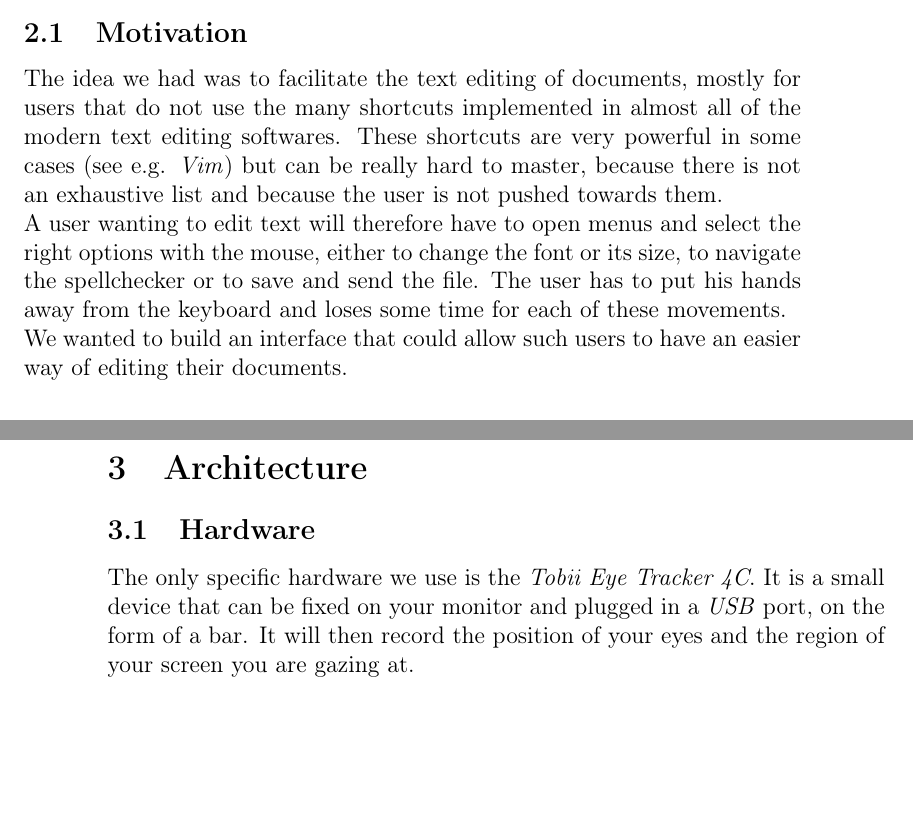
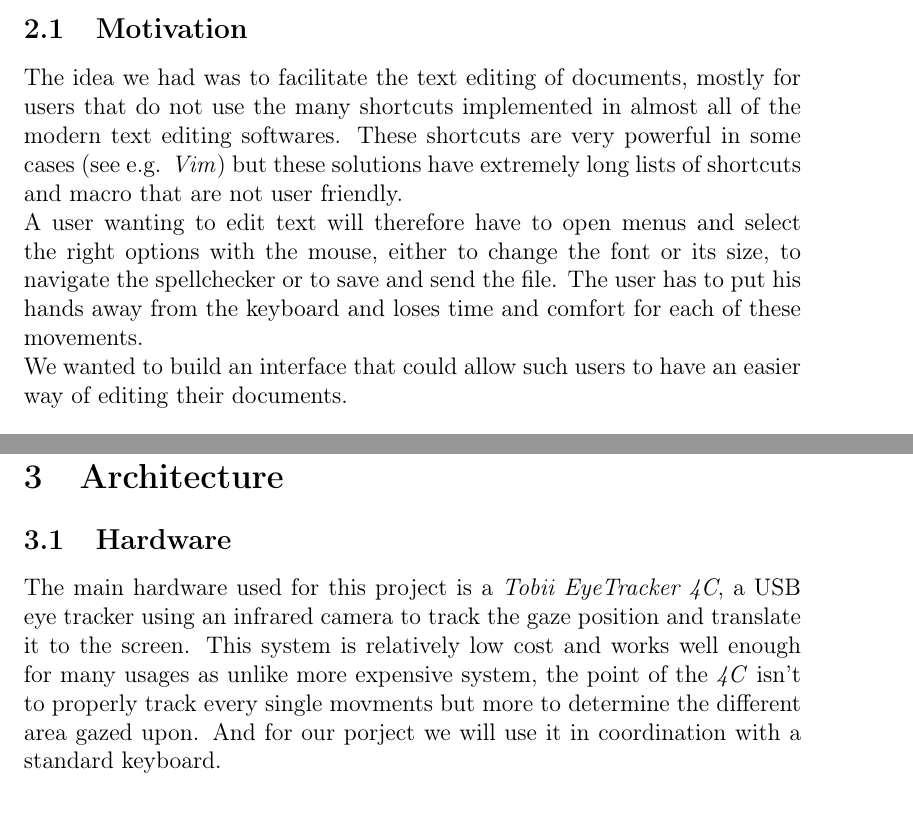
Before and after one commit to Yesat/E.A.T., a LaTeX document (report/report.tex): two parts of pages 3 and 4 of 6 before the commit and two parts of pages 3 and 5 of 7 after it, joined at a grey line, cut so that both start at the same text, the shorter picture padded with empty space. Compiled offline with pdfLaTeX.

Commit message:
Small changes in the report

```diff
--- a/report/report.tex
+++ b/report/report.tex
@@ -58,8 +58,8 @@ During the \textit{Future User Interfaces} course at the University of Fribourg,
 \section{Outline}
 
 \subsection{Motivation}
-The idea we had was to facilitate the text editing of documents, mostly for users that do not use the many shortcuts implemented in almost all of the modern text editing softwares. These shortcuts are very powerful in some cases (see e.g. \textit{Vim}) but can be really hard to master, because there is not an exhaustive list and because the user is not pushed towards them. \\
-A user wanting to edit text will therefore have to open menus and select the right options with the mouse, either to change the font or its size, to navigate the spellchecker or to save and send the file. The user has to put his hands away from the keyboard and loses some time for each of these movements. \\
+The idea we had was to facilitate the text editing of documents, mostly for users that do not use the many shortcuts implemented in almost all of the modern text editing softwares. These shortcuts are very powerful in some cases (see e.g. \textit{Vim}) but these solutions have extremely long lists of shortcuts and macro that are not user friendly.\\
+A user wanting to edit text will therefore have to open menus and select the right options with the mouse, either to change the font or its size, to navigate the spellchecker or to save and send the file. The user has to put his hands away from the keyboard and loses time and comfort for each of these movements. \\
 We wanted to build an interface that could allow such users to have an easier way of editing their documents.
 
 \subsection{Concept}
@@ -81,7 +81,8 @@ We use \textit{decision-level fusion}: we merge lately the two modalities (the g
 \section{Architecture}
 
 \subsection{Hardware}
-The only specific hardware we use is the \textit{Tobii Eye Tracker 4C}. It is a small device that can be fixed on your monitor and plugged in a \textit{USB} port, on the form of a bar. It will then record the position of your eyes and the region of your screen you are gazing at.
+The main hardware used for this project is a \textit{Tobii EyeTracker 4C}, a USB eye tracker using an infrared camera to track the gaze position and translate it to the screen. This system is relatively low cost and works well enough for many usages as unlike more expensive system, the point of the \textit{4C} isn't to properly track every single movments but more to determine the different area gazed upon.
+And for our porject we will use it in coordination with a standard keyboard.
 
 \subsection{Software}
 To be able to access the \textit{Tobii} gaze data, we used the \textit{Tobii Core Standard Development Kit}\footnote{https://developer.tobii.com/tobii-core-sdk/} and its provided \textit{API}s. We then decided not to implement a plugin for an already existing text editor but rather to create our own one. The \textit{Windows Presentation Foundation}\footnote{https://msdn.microsoft.com/fr-fr/library/aa970268(v=vs.100).aspx} was all we needed: windows creation with built-in text fields and style modification. The \textit{WPF} uses the \textit{XAML} language.
```
